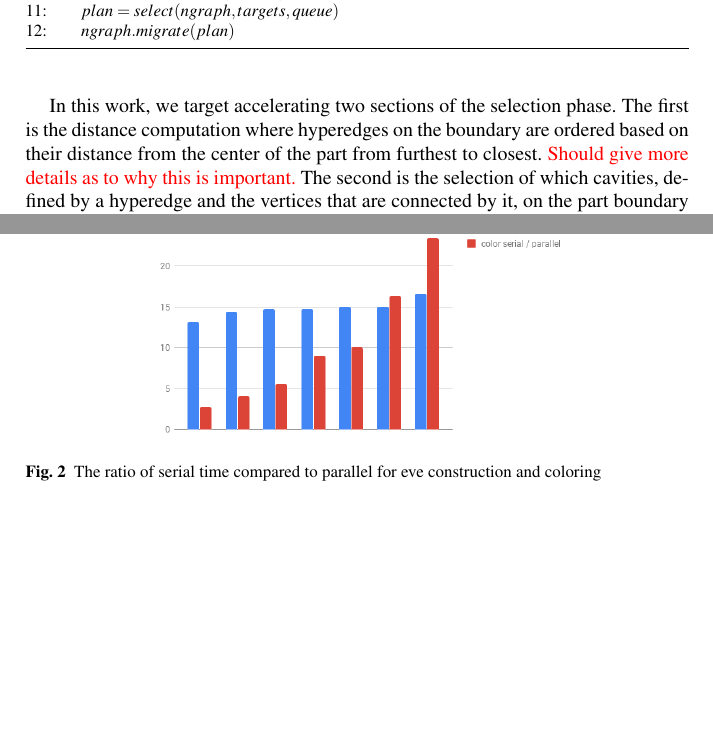
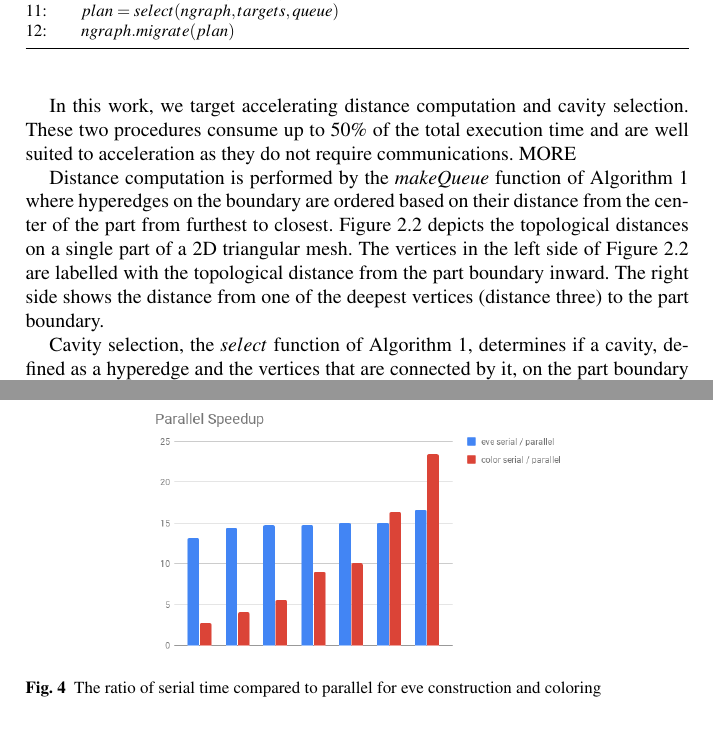
Before and after one commit to SCOREC/EnGPar-Docs, a LaTeX document (engpar_imr18.tex): two parts of pages 3 and 7 of 8 before the commit and two parts of pages 3 and 8 of 9 after it, joined at a grey line, cut so that both start at the same text, the shorter picture padded with empty space. Compiled offline with pdfLaTeX.

Commit message:
describe distance comp and selection

```diff
--- a/engpar_imr18.tex
+++ b/engpar_imr18.tex
@@ -148,12 +148,22 @@ entities that were selected to the destination parts and the graph is reconstruc
   \end{algorithmic}
 \end{algorithm}
 
-In this work, we target accelerating two sections of the selection phase. The first is
-the distance computation where hyperedges on the boundary are ordered based on their
-distance from the center of the part from furthest to closest.
-{\color{red}Should give more details as to why this is important.}
-The second is the selection of which cavities, defined by a hyperedge and the
-vertices that are connected by it, on the part boundary to send to neighboring parts.
+In this work, we target accelerating distance computation and cavity selection.
+%This estimate is high as the timings for the 'planning' includes some
+%communication and the trim procedures that will not be accelerated in this
+%work.  Timings show that distance computation takes between 5\% and 16\% of the
+%total time.  Need to re-run with selection timers.
+These two procedures consume up to 50\% of the total execution time and are well
+suited to acceleration as they do not require communications.
+MORE
 
-{\color{red} We could add one of the cavity images from the presentations?}
+Distance computation is performed by the $makeQueue$ function of
+Algorithm~\ref{alg:engpar} where hyperedges on the boundary are ordered based on
+their distance from the center of the part from furthest to closest.
+Figure~\ref{fig:distQueue} depicts the topological distances on a single part of
+a 2D triangular mesh.
+The vertices in the left side of Figure~\ref{fig:distQueue} are labelled with
+the topological distance from the part boundary inward.
+The right side shows the distance from one of the deepest vertices (distance
+three) to the part boundary.
 
@@ -160,0 +180,5 @@ vertices that are connected by it, on the part boundary to send to neighboring p
+\end{figure}
+
+Cavity selection, the $select$ function of Algorithm~\ref{alg:engpar},
+determines if a cavity, defined as a hyperedge and the vertices that are
+connected by it, on the part boundary should be sent to neighboring parts.
```
Also changed, not shown: images/2dDistance.png (added), images/2dTreeDepth.png (added), images/PartBoundary.png (added), engpar_imr18.tex (29 more changed lines).
